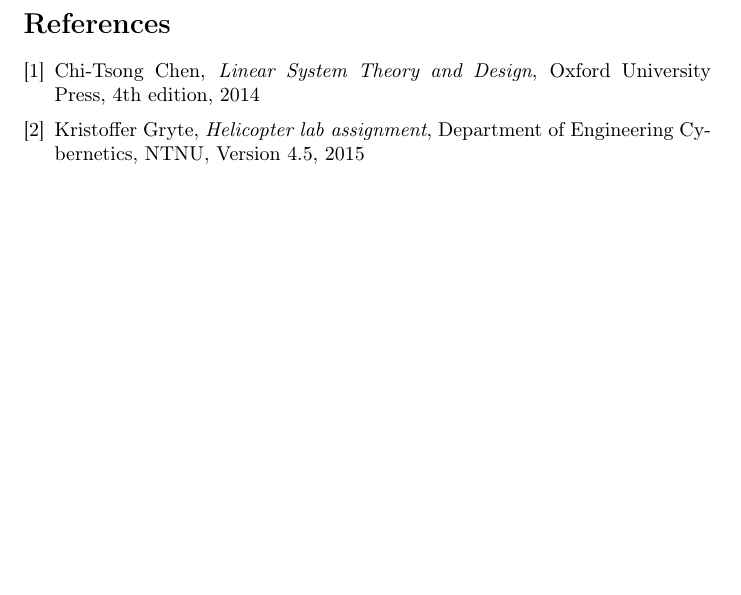
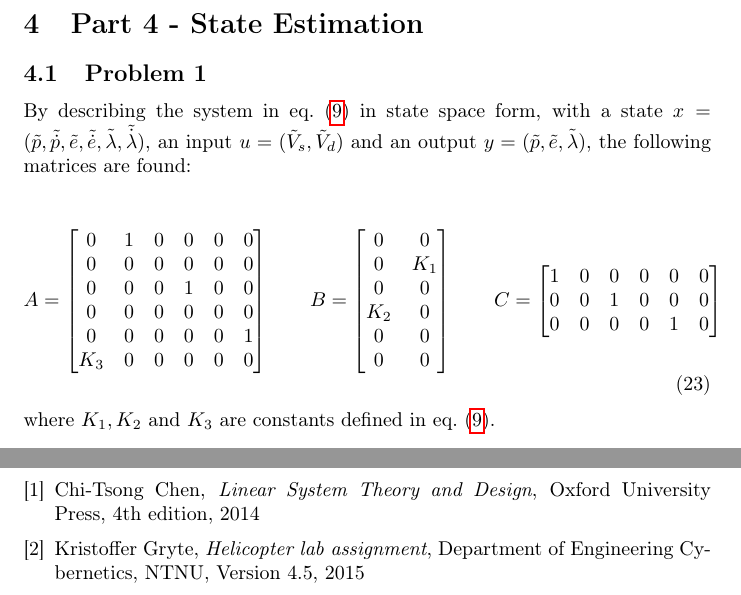
Before and after one commit to 0javad0/TTK4115-Helicopterlab, a LaTeX document (report_main.tex, which reads part4.tex): part of page 13 of 13 before the commit and two parts of pages 13 and 14 of 14 after it, the two joined at a grey line, cut at the place of the change, the shorter picture padded with empty space. Compiled offline with pdfLaTeX.

Commit message:
Add part 4.1

```diff
--- /dev/null
+++ b/part4.tex
@@ -0,0 +1,42 @@
+
+%%% Local Variables:
+%%% mode: latex
+%%% TeX-master: "report_main"
+%%% End:
+
+\section{Part 4 - State Estimation}
+\subsection{Problem 1}
+
+By describing the system in \cref{eq:linearized EoM} in state space form, with a state $x = (\tilde{p}, \tilde{\dot{p}}, \tilde{e}, \tilde{\dot{e}}, \tilde{\lambda}, \tilde{\dot{\lambda}})$, an input $u = (\tilde{V}_s, \tilde{V}_d)$ and an output $y = (\tilde{p}, \tilde{e}, \tilde{\lambda})$, the following matrices are found:
+
+\begin{equation}
+\label{eq:State space for estimator}
+  A =
+  \begin{bmatrix}
+    0   & 1 & 0 & 0 & 0 & 0 \\
+    0   & 0 & 0 & 0 & 0 & 0 \\
+    0   & 0 & 0 & 1 & 0 & 0 \\
+    0   & 0 & 0 & 0 & 0 & 0 \\
+    0   & 0 & 0 & 0 & 0 & 1 \\
+    K_3 & 0 & 0 & 0 & 0 & 0
+  \end{bmatrix}
+  \qquad
+  B =
+  \begin{bmatrix}
+    0   & 0   \\
+    0   & K_1 \\
+    0   & 0   \\
+    K_2 & 0   \\
+    0   & 0   \\
+    0   & 0
+  \end{bmatrix}
+	\qquad
+	C =
+	\begin{bmatrix}
+	1 & 0 & 0 & 0 & 0 & 0 \\
+	0 & 0 & 1 & 0 & 0 & 0 \\
+	0 & 0 & 0 & 0 & 1 & 0
+	\end{bmatrix}
+\end{equation}
+
+where $K_1, K_2$ and $K_3$ are constants defined in \cref{eq:linearized EoM}.
--- a/report_main.tex
+++ b/report_main.tex
@@ -47,6 +47,8 @@
 \newpage
 \input{part3}
 \newpage
+\input{part4}
+\newpage
 \input{references}
 
 \end{document}
```
Also changed, not shown: part1.tex (+1 -0 lines).
